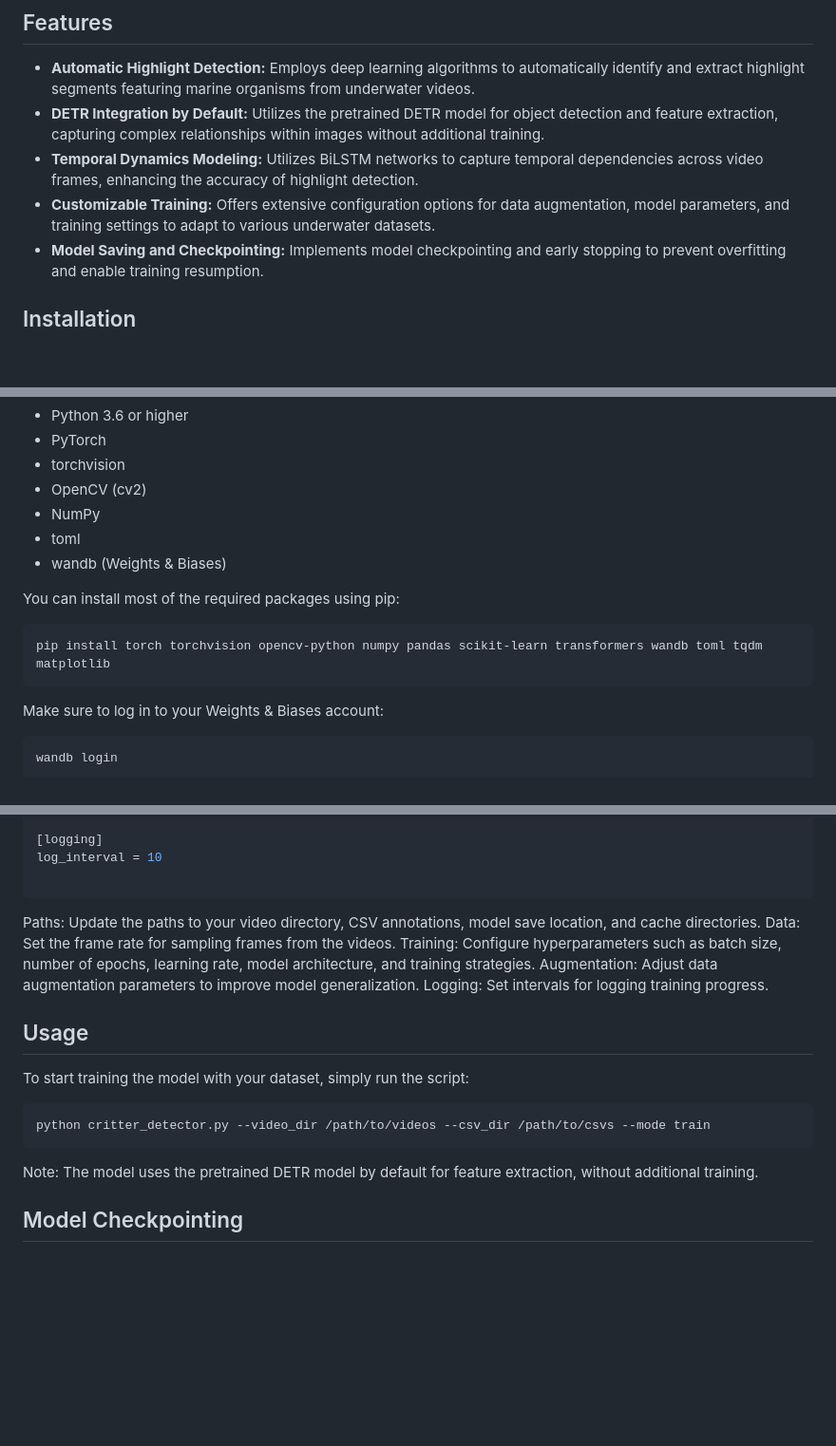
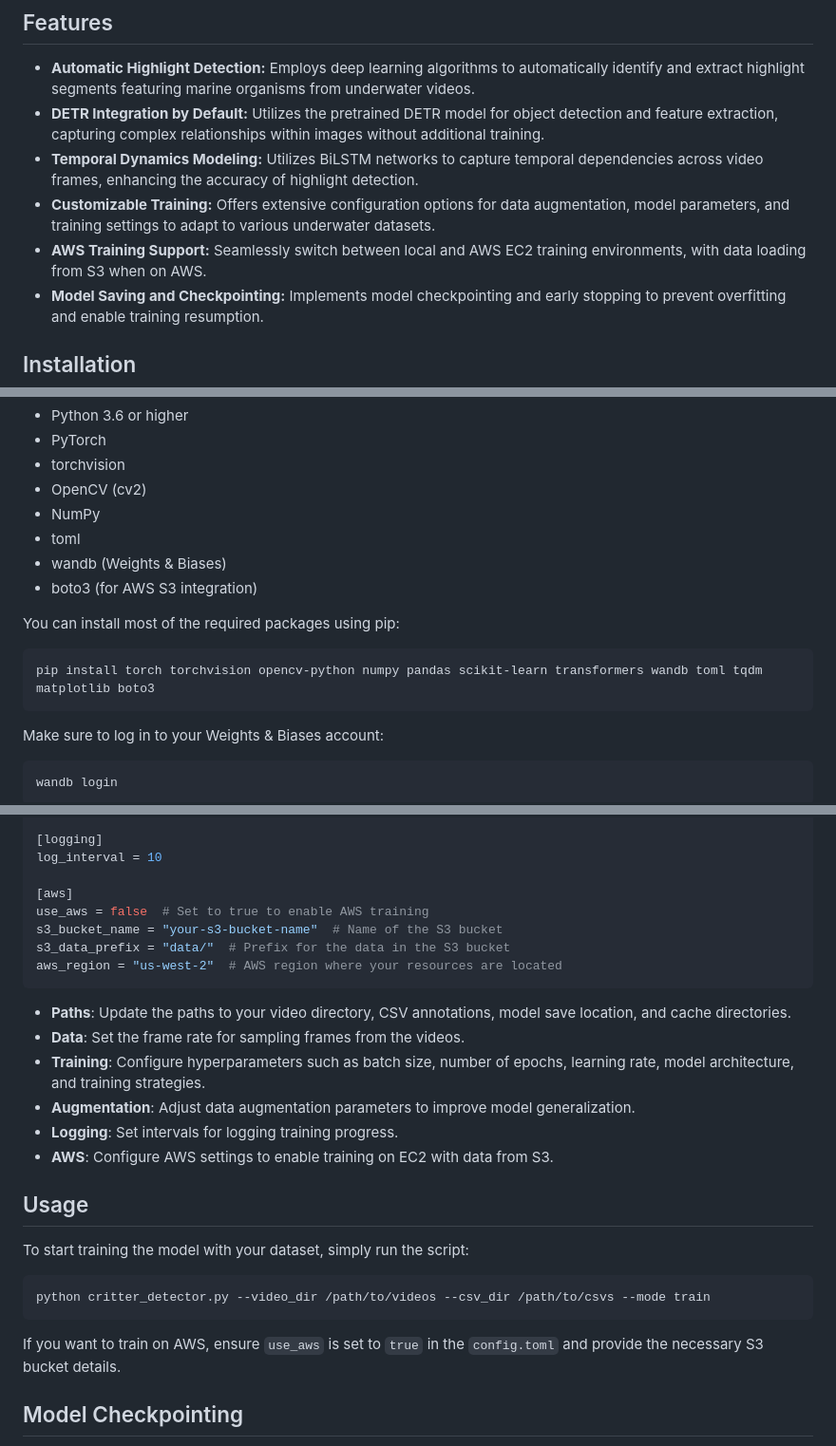
Before and after one commit to NOAA-OceanExploration/WaterColumnHighlighter, a Markdown page: README.md, 3 parts joined by grey strips. Shown at 95% size. GitHub-like rendering; blank space fills up the shorter version.

````diff
--- a/README.md
+++ b/README.md
@@ -10,6 +10,7 @@ CritterDetector is an advanced deep learning framework designed to automate the
 - **DETR Integration by Default:** Utilizes the pretrained DETR model for object detection and feature extraction, capturing complex relationships within images without additional training.
 - **Temporal Dynamics Modeling:** Utilizes BiLSTM networks to capture temporal dependencies across video frames, enhancing the accuracy of highlight detection.
 - **Customizable Training:** Offers extensive configuration options for data augmentation, model parameters, and training settings to adapt to various underwater datasets.
+- **AWS Training Support:** Seamlessly switch between local and AWS EC2 training environments, with data loading from S3 when on AWS.
 - **Model Saving and Checkpointing:** Implements model checkpointing and early stopping to prevent overfitting and enable training resumption.
 
 ## Installation
@@ -23,11 +24,12 @@ Before running CritterDetector, ensure you have the following prerequisites inst
 - NumPy
 - toml
 - wandb (Weights & Biases)
+- boto3 (for AWS S3 integration)
 
 You can install most of the required packages using pip:
 
 ```bash
-pip install torch torchvision opencv-python numpy pandas scikit-learn transformers wandb toml tqdm matplotlib
+pip install torch torchvision opencv-python numpy pandas scikit-learn transformers wandb toml tqdm matplotlib boto3
 ```
 
 Make sure to log in to your Weights & Biases account:
@@ -74,13 +76,19 @@ color_jitter_hue = 0.1
 [logging]
 log_interval = 10
 
+[aws]
+use_aws = false  # Set to true to enable AWS training
+s3_bucket_name = "your-s3-bucket-name"  # Name of the S3 bucket
+s3_data_prefix = "data/"  # Prefix for the data in the S3 bucket
+aws_region = "us-west-2"  # AWS region where your resources are located
 ```
 
-Paths: Update the paths to your video directory, CSV annotations, model save location, and cache directories.
-Data: Set the frame rate for sampling frames from the videos.
-Training: Configure hyperparameters such as batch size, number of epochs, learning rate, model architecture, and training strategies.
-Augmentation: Adjust data augmentation parameters to improve model generalization.
-Logging: Set intervals for logging training progress.
+- **Paths**: Update the paths to your video directory, CSV annotations, model save location, and cache directories.
+- **Data**: Set the frame rate for sampling frames from the videos.
+- **Training**: Configure hyperparameters such as batch size, number of epochs, learning rate, model architecture, and training strategies.
+- **Augmentation**: Adjust data augmentation parameters to improve model generalization.
+- **Logging**: Set intervals for logging training progress.
+- **AWS**: Configure AWS settings to enable training on EC2 with data from S3.
 
 ## Usage
 
@@ -90,7 +98,7 @@ To start training the model with your dataset, simply run the script:
 python critter_detector.py --video_dir /path/to/videos --csv_dir /path/to/csvs --mode train
 ```
 
-Note: The model uses the pretrained DETR model by default for feature extraction, without additional training.
+If you want to train on AWS, ensure `use_aws` is set to `true` in the `config.toml` and provide the necessary S3 bucket details.
 
 ## Model Checkpointing
 
````
